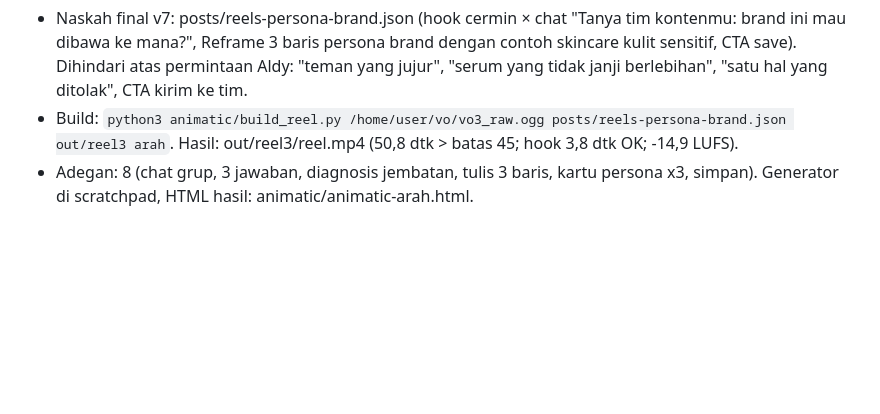
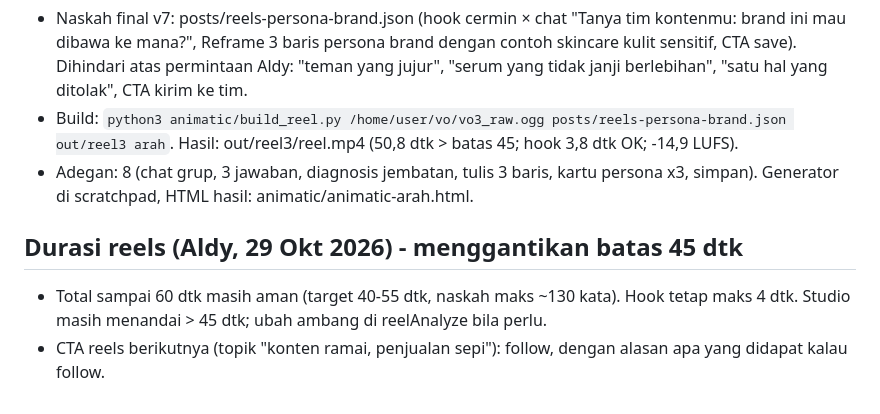
Before and after one commit to aldysyahreza/PersonalBranding, a Markdown page: content-studio/CLAUDE.md, the part around the change. Rendered like a GitHub page; blank space fills up the shorter version.

Commit message:
CLAUDE.md: batas durasi reels 60 dtk
Co-Authored-By: Claude Sonnet 5.5 <noreply@anthropic.com>
Claude-Session: https://claude.ai/code/session_01G2ntmgdkfj45iCLNV9Btc7

```diff
--- a/content-studio/CLAUDE.md
+++ b/content-studio/CLAUDE.md
@@ -104,3 +104,7 @@ CTA: lihat 'Cek CTA' di Standar suara Aldy.
 - Naskah final v7: posts/reels-persona-brand.json (hook cermin × chat "Tanya tim kontenmu: brand ini mau dibawa ke mana?", Reframe 3 baris persona brand dengan contoh skincare kulit sensitif, CTA save). Dihindari atas permintaan Aldy: "teman yang jujur", "serum yang tidak janji berlebihan", "satu hal yang ditolak", CTA kirim ke tim.
 - Build: `python3 animatic/build_reel.py /home/user/vo/vo3_raw.ogg posts/reels-persona-brand.json out/reel3 arah`. Hasil: out/reel3/reel.mp4 (50,8 dtk > batas 45; hook 3,8 dtk OK; -14,9 LUFS).
 - Adegan: 8 (chat grup, 3 jawaban, diagnosis jembatan, tulis 3 baris, kartu persona x3, simpan). Generator di scratchpad, HTML hasil: animatic/animatic-arah.html.
+
+## Durasi reels (Aldy, 29 Okt 2026) - menggantikan batas 45 dtk
+- Total sampai 60 dtk masih aman (target 40-55 dtk, naskah maks ~130 kata). Hook tetap maks 4 dtk. Studio masih menandai > 45 dtk; ubah ambang di reelAnalyze bila perlu.
+- CTA reels berikutnya (topik "konten ramai, penjualan sepi"): follow, dengan alasan apa yang didapat kalau follow.
```
